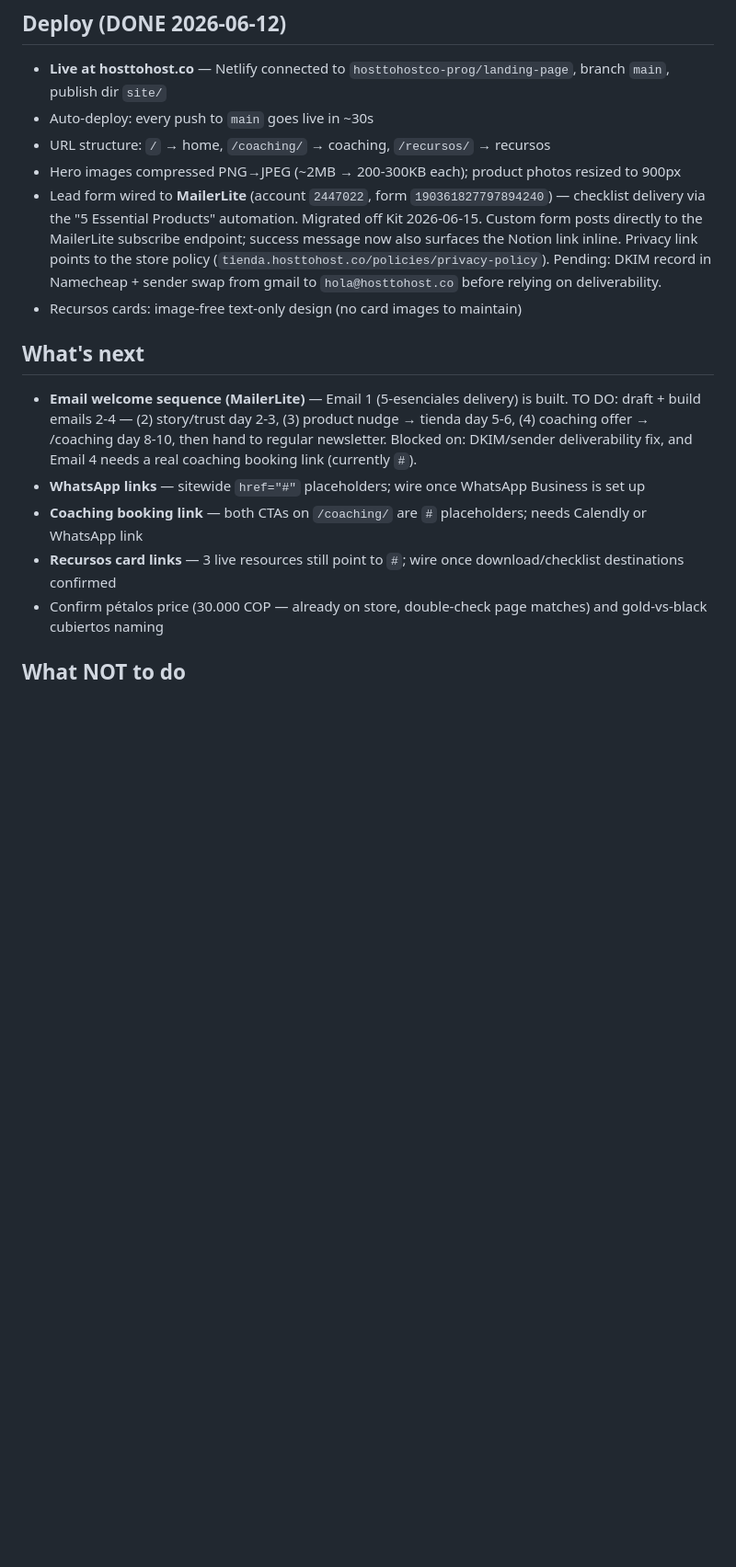
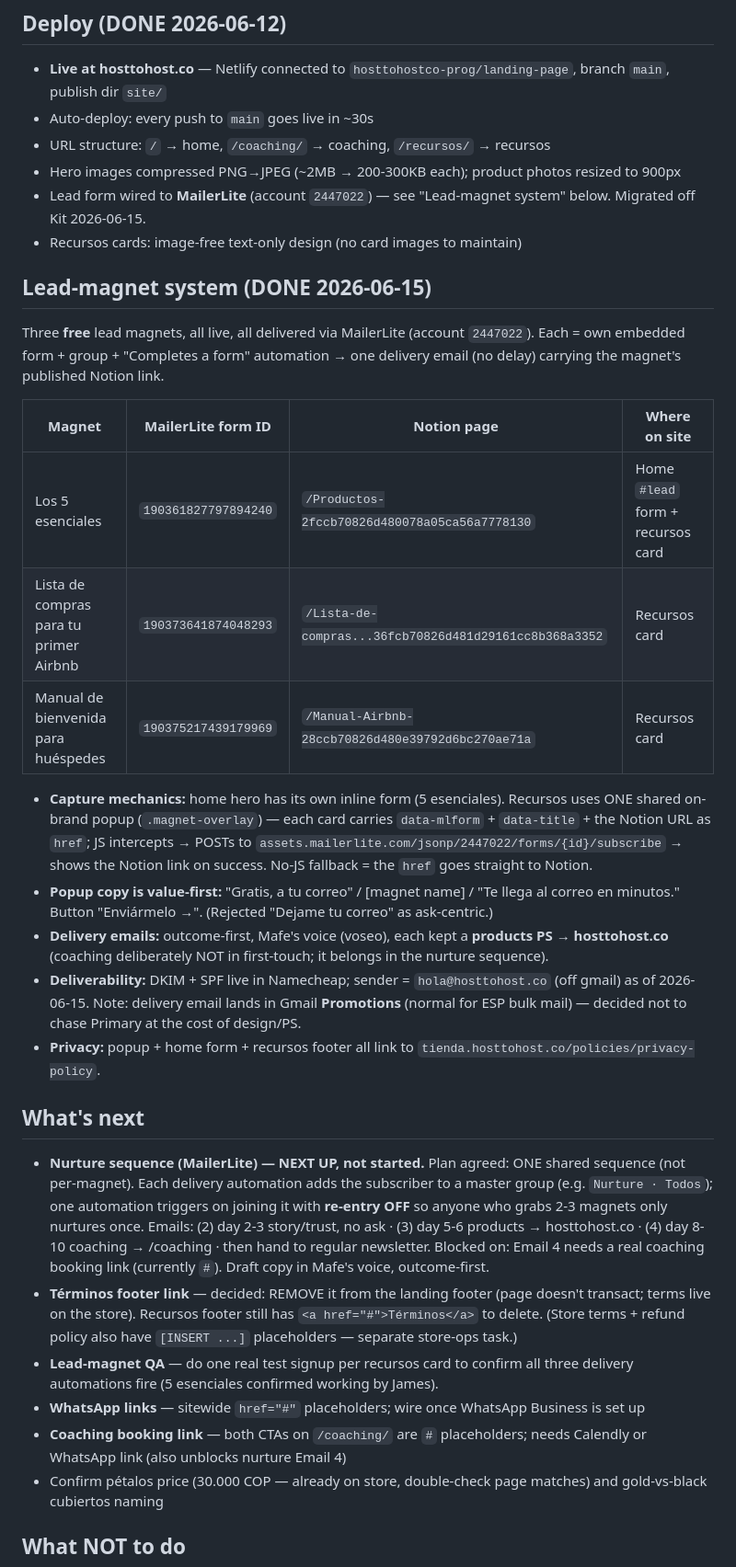
Before and after one commit to hosttohostco-prog/landing-page, a Markdown page: STATUS.md, the part around the change. Shown at 92% size. Rendered like a GitHub page; blank space fills up the shorter version.

Commit message:
Document lead-magnet system + refresh next-steps for handoff
Records all three live magnets (form IDs, automations, shared popup,
value-first copy, DKIM live), and updates What's next: nurture-sequence
plan, remove Términos link, lead-magnet QA.

Co-Authored-By: Claude Opus 4.8 <noreply@anthropic.com>

```diff
--- a/STATUS.md
+++ b/STATUS.md
@@ -129,14 +129,30 @@ Four-expert copy audit (competitor / ideal customer / UI-UX / Hormozi-Priestley
 - Auto-deploy: every push to `main` goes live in ~30s
 - URL structure: `/` → home, `/coaching/` → coaching, `/recursos/` → recursos
 - Hero images compressed PNG→JPEG (~2MB → 200-300KB each); product photos resized to 900px
-- Lead form wired to **MailerLite** (account `2447022`, form `190361827797894240`) — checklist delivery via the "5 Essential Products" automation. Migrated off Kit 2026-06-15. Custom form posts directly to the MailerLite subscribe endpoint; success message now also surfaces the Notion link inline. Privacy link points to the store policy (`tienda.hosttohost.co/policies/privacy-policy`). Pending: DKIM record in Namecheap + sender swap from gmail to `hola@hosttohost.co` before relying on deliverability.
+- Lead form wired to **MailerLite** (account `2447022`) — see "Lead-magnet system" below. Migrated off Kit 2026-06-15.
 - Recursos cards: image-free text-only design (no card images to maintain)
 
+## Lead-magnet system (DONE 2026-06-15)
+Three **free** lead magnets, all live, all delivered via MailerLite (account `2447022`). Each = own embedded form + group + "Completes a form" automation → one delivery email (no delay) carrying the magnet's published Notion link.
+
+| Magnet | MailerLite form ID | Notion page | Where on site |
+|--------|-------------------|-------------|---------------|
+| Los 5 esenciales | `190361827797894240` | `/Productos-2fccb70826d480078a05ca56a7778130` | Home `#lead` form + recursos card |
+| Lista de compras para tu primer Airbnb | `190373641874048293` | `/Lista-de-compras...36fcb70826d481d29161cc8b368a3352` | Recursos card |
+| Manual de bienvenida para huéspedes | `190375217439179969` | `/Manual-Airbnb-28ccb70826d480e39792d6bc270ae71a` | Recursos card |
+
+- **Capture mechanics:** home hero has its own inline form (5 esenciales). Recursos uses ONE shared on-brand popup (`.magnet-overlay`) — each card carries `data-mlform` + `data-title` + the Notion URL as `href`; JS intercepts → POSTs to `assets.mailerlite.com/jsonp/2447022/forms/{id}/subscribe` → shows the Notion link on success. No-JS fallback = the `href` goes straight to Notion.
+- **Popup copy is value-first:** "Gratis, a tu correo" / [magnet name] / "Te llega al correo en minutos." Button "Enviármelo →". (Rejected "Dejame tu correo" as ask-centric.)
+- **Delivery emails:** outcome-first, Mafe's voice (voseo), each kept a **products PS → hosttohost.co** (coaching deliberately NOT in first-touch; it belongs in the nurture sequence).
+- **Deliverability:** DKIM + SPF live in Namecheap; sender = `hola@hosttohost.co` (off gmail) as of 2026-06-15. Note: delivery email lands in Gmail **Promotions** (normal for ESP bulk mail) — decided not to chase Primary at the cost of design/PS.
+- **Privacy:** popup + home form + recursos footer all link to `tienda.hosttohost.co/policies/privacy-policy`.
+
 ## What's next
-- **Email welcome sequence (MailerLite)** — Email 1 (5-esenciales delivery) is built. TO DO: draft + build emails 2-4 — (2) story/trust day 2-3, (3) product nudge → tienda day 5-6, (4) coaching offer → /coaching day 8-10, then hand to regular newsletter. Blocked on: DKIM/sender deliverability fix, and Email 4 needs a real coaching booking link (currently `#`).
+- **Nurture sequence (MailerLite) — NEXT UP, not started.** Plan agreed: ONE shared sequence (not per-magnet). Each delivery automation adds the subscriber to a master group (e.g. `Nurture · Todos`); one automation triggers on joining it with **re-entry OFF** so anyone who grabs 2-3 magnets only nurtures once. Emails: (2) day 2-3 story/trust, no ask · (3) day 5-6 products → hosttohost.co · (4) day 8-10 coaching → /coaching · then hand to regular newsletter. Blocked on: Email 4 needs a real coaching booking link (currently `#`). Draft copy in Mafe's voice, outcome-first.
+- **Términos footer link** — decided: REMOVE it from the landing footer (page doesn't transact; terms live on the store). Recursos footer still has `<a href="#">Términos</a>` to delete. (Store terms + refund policy also have `[INSERT ...]` placeholders — separate store-ops task.)
+- **Lead-magnet QA** — do one real test signup per recursos card to confirm all three delivery automations fire (5 esenciales confirmed working by James).
 - **WhatsApp links** — sitewide `href="#"` placeholders; wire once WhatsApp Business is set up
-- **Coaching booking link** — both CTAs on `/coaching/` are `#` placeholders; needs Calendly or WhatsApp link
-- **Recursos card links** — 3 live resources still point to `#`; wire once download/checklist destinations confirmed
+- **Coaching booking link** — both CTAs on `/coaching/` are `#` placeholders; needs Calendly or WhatsApp link (also unblocks nurture Email 4)
 - Confirm pétalos price (30.000 COP — already on store, double-check page matches) and gold-vs-black cubiertos naming
 
 ## What NOT to do
```
